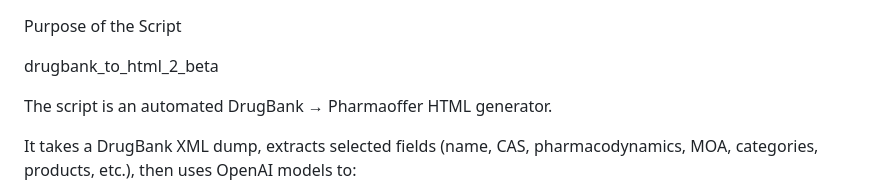
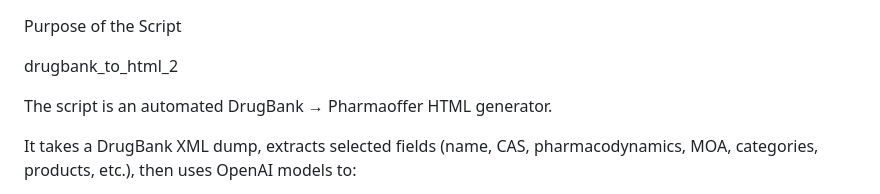
Before and after one commit to alexander-po-marketing/description-generator, a Markdown page: README.md, the part around the change. Drawn GitHub-style.

```diff
--- a/README.md
+++ b/README.md
@@ -1,6 +1,6 @@
 Purpose of the Script
 
-drugbank_to_html_2_beta
+drugbank_to_html_2
 
 
 The script is an automated DrugBank → Pharmaoffer HTML generator.
```
